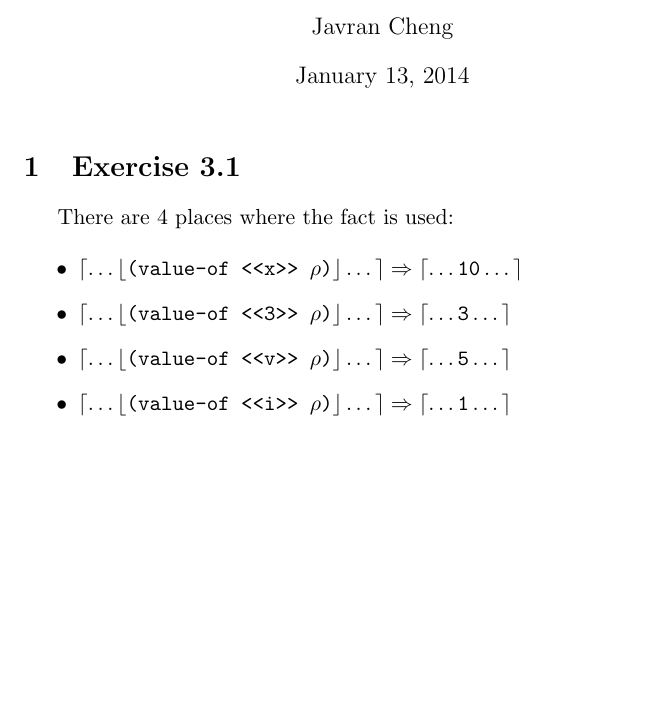
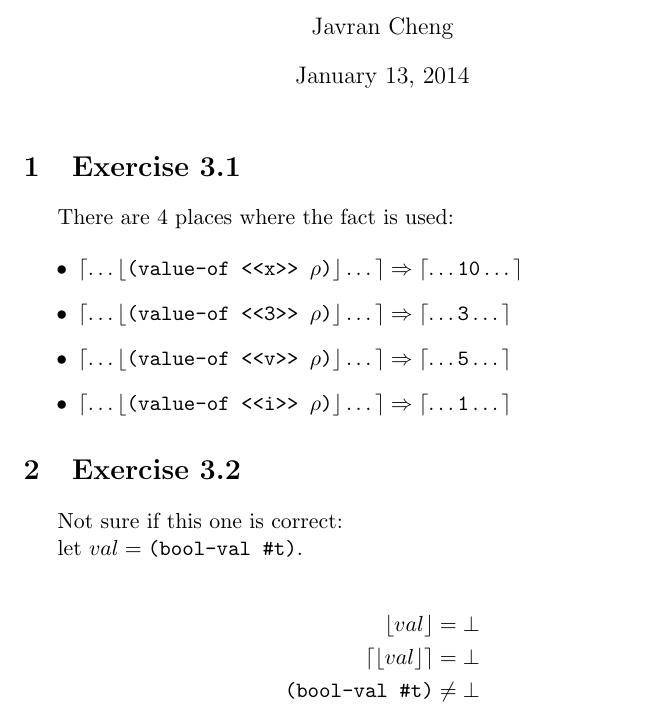
Before and after one commit to Javran/Thinking-dumps, a LaTeX problem sheet (essentials-of-programming-languages/ch03-exercises.tex): part of the page, cut so that both start at the same text, the shorter picture padded with empty space. Compiled offline with pdfLaTeX.

Commit message:
ex 3.2 - done

```diff
--- a/essentials-of-programming-languages/ch03-exercises.tex
+++ b/essentials-of-programming-languages/ch03-exercises.tex
@@ -48,5 +48,17 @@ There are 4 places where the fact is used:
 
 \end{itemize}
 
+\section{Exercise 3.2}
+
+Not sure if this one is correct:
+
+let $val = \texttt{(bool-val \#t)}$.
+
+\begin{align*}
+    \lfloor val \rfloor & = \bot \\
+    \lceil \lfloor val \rfloor \rceil  & = \bot \\
+    \texttt{(bool-val \#t)} & \neq \bot
+\end{align*}
+
 
 \end{document}
```
